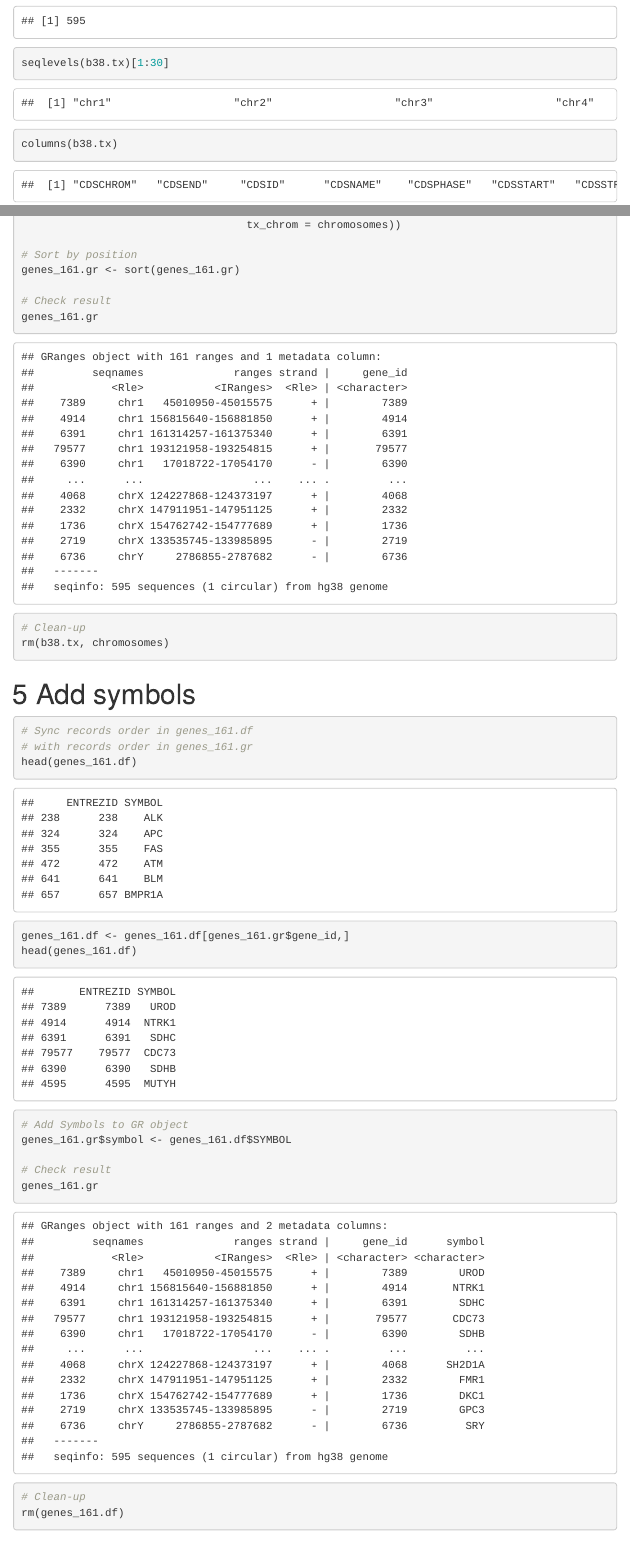
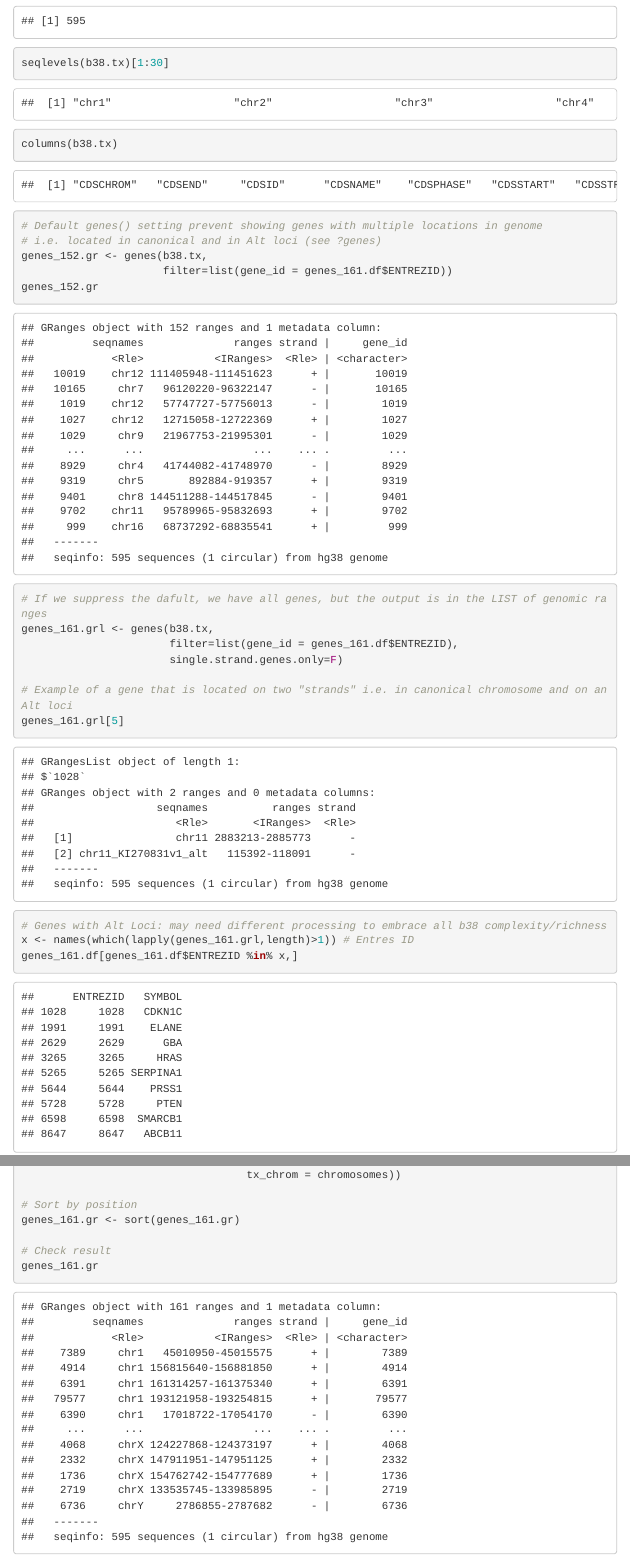
Before and after one commit to alexey-larionov/rms_2021, an R Markdown document (s04_explore_gene_list/s03_161_gene_coordinates.Rmd): the page in a window 1100 px wide, from 2890 px down, and a second part further down, joined at a grey line. The pictures show the output file s04_explore_gene_list/s03_161_gene_coordinates.html that the author committed with the source, opened offline; menus at the side of the page are left out; long lines of code are wrapped.

Commit message:
Updated coordinates sctipt with Alt examples

````diff
--- a/s04_explore_gene_list/s03_161_gene_coordinates.Rmd
+++ b/s04_explore_gene_list/s03_161_gene_coordinates.Rmd
@@ -86,4 +86,20 @@ length(seqlevels(b38.tx))
 seqlevels(b38.tx)[1:30]
 columns(b38.tx)
 
-# Set of canonical chromosomes
+# Default genes() setting prevent showing genes with multiple locations in genome
+# i.e. located in canonical and in Alt loci (see ?genes)
+genes_152.gr <- genes(b38.tx,
+                      filter=list(gene_id = genes_161.df$ENTREZID))
+genes_152.gr
+
+# If we suppress the dafult, we have all genes, but the output is in the LIST of genomic ranges
+genes_161.grl <- genes(b38.tx,
+                       filter=list(gene_id = genes_161.df$ENTREZID),
+                       single.strand.genes.only=F)
+
+# Example of a gene that is located on two "strands" i.e. in canonical chromosome and on an Alt loci
+genes_161.grl[5]
+
+# Genes with Alt Loci: may need different processing to embrace all b38 complexity/richness
+x <- names(which(lapply(genes_161.grl,length)>1)) # Entres ID
+genes_161.df[genes_161.df$ENTREZID %in% x,]
@@ -107,7 +125,7 @@ genes_161.gr <- sort(genes_161.gr)
 genes_161.gr
 
 # Clean-up
-rm(b38.tx, chromosomes)
+rm(b38.tx, chromosomes, x, genes_152.gr, genes_161.grl)
 
 ```
 
````
Also changed, not shown: s04_explore_gene_list/s03_161_gene_coordinates.html, s04_explore_gene_list/s03_161_gene_coordinates.Rmd (4 more changed lines).
